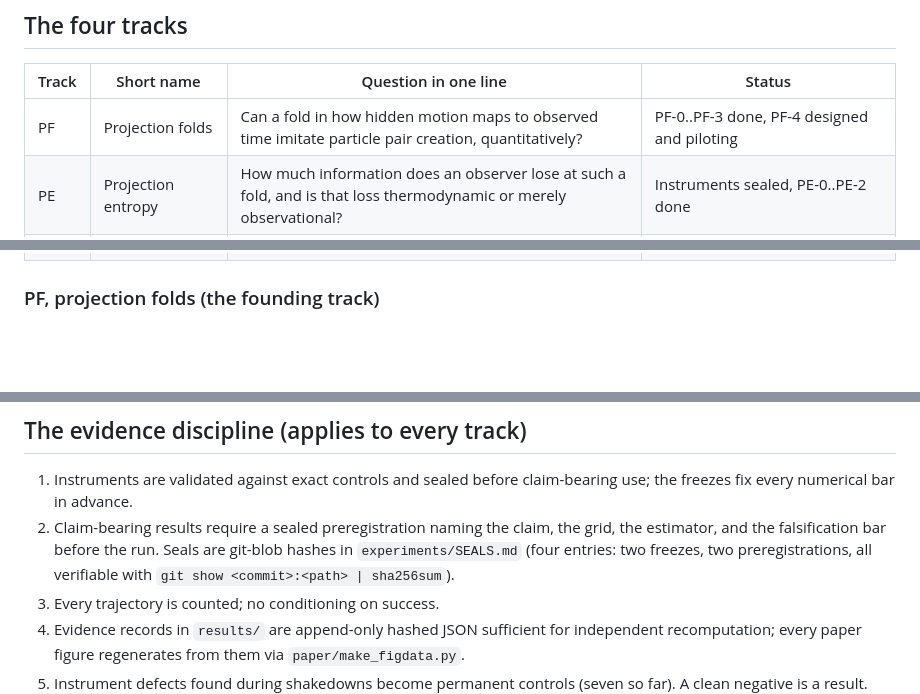
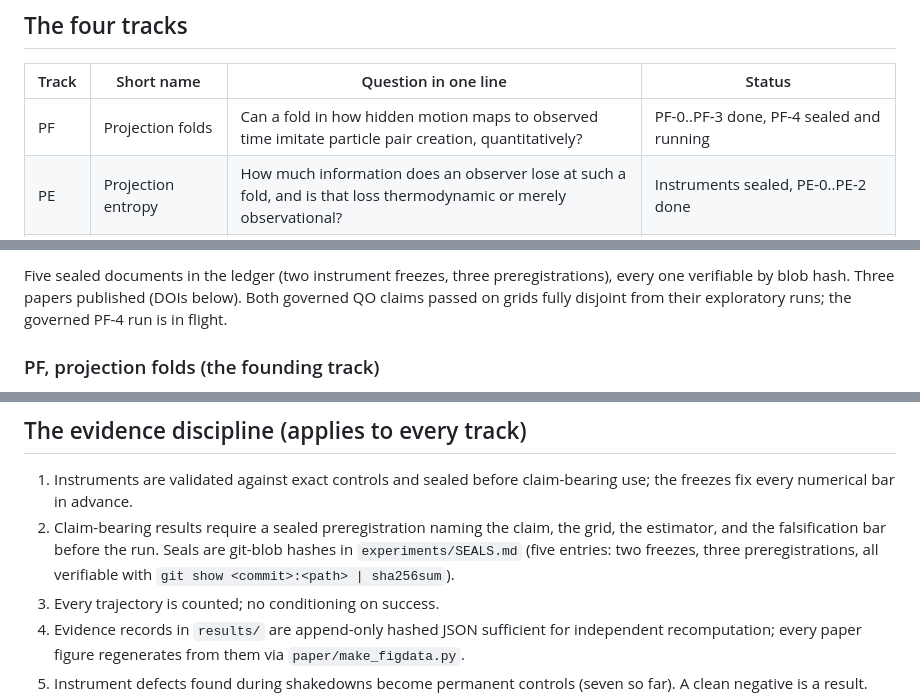
Before and after one commit to ahb-sjsu/observation-theory-campaigns, a Markdown page: README.md, 3 parts joined by grey strips. Drawn GitHub-style; blank space fills up the shorter version.

```diff
--- a/README.md
+++ b/README.md
@@ -18,7 +18,7 @@ live.
 
 | Track | Short name | Question in one line | Status |
 |---|---|---|---|
-| PF | Projection folds | Can a fold in how hidden motion maps to observed time imitate particle pair creation, quantitatively? | PF-0..PF-3 done, PF-4 designed and piloting |
+| PF | Projection folds | Can a fold in how hidden motion maps to observed time imitate particle pair creation, quantitatively? | PF-0..PF-3 done, PF-4 sealed and running |
 | PE | Projection entropy | How much information does an observer lose at such a fold, and is that loss thermodynamic or merely observational? | Instruments sealed, PE-0..PE-2 done |
 | QO | Quantum observation | Does the consumer-relative logic survive when the observer is a quantum channel, and does it say anything new? | Complete; two results confirmed under sealed preregistration |
 | EG | Entropic geometry | Could spacetime-like structure emerge from how a projection organizes distinguishability? | Design only, gated on hard open questions |
@@ -25,3 +49,8 @@ live.
+Five sealed documents in the ledger (two instrument freezes, three
+preregistrations), every one verifiable by blob hash. Three papers
+published (DOIs below). Both governed QO claims passed on grids fully
+disjoint from their exploratory runs; the governed PF-4 run is in
+flight.
 
 ### PF, projection folds (the founding track)
 
@@ -152,8 +181,8 @@ Key files. `experiments/ENTROPIC-GEOMETRY-TRACK.md`.
    claim-bearing use; the freezes fix every numerical bar in advance.
 2. Claim-bearing results require a sealed preregistration naming the
    claim, the grid, the estimator, and the falsification bar before
-   the run. Seals are git-blob hashes in `experiments/SEALS.md` (four
-   entries: two freezes, two preregistrations, all verifiable with
+   the run. Seals are git-blob hashes in `experiments/SEALS.md` (five
+   entries: two freezes, three preregistrations, all verifiable with
    `git show <commit>:<path> | sha256sum`).
 3. Every trajectory is counted; no conditioning on success.
 4. Evidence records in `results/` are append-only hashed JSON
```
Also changed, not shown: other parts of README.md (+24 -0 lines).
